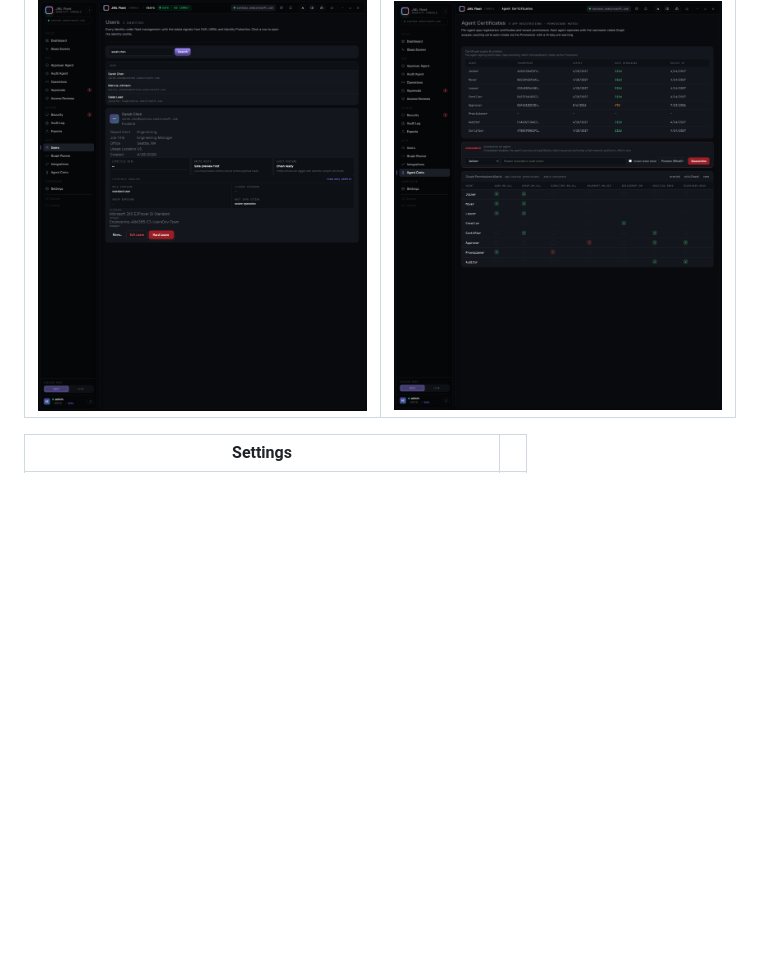
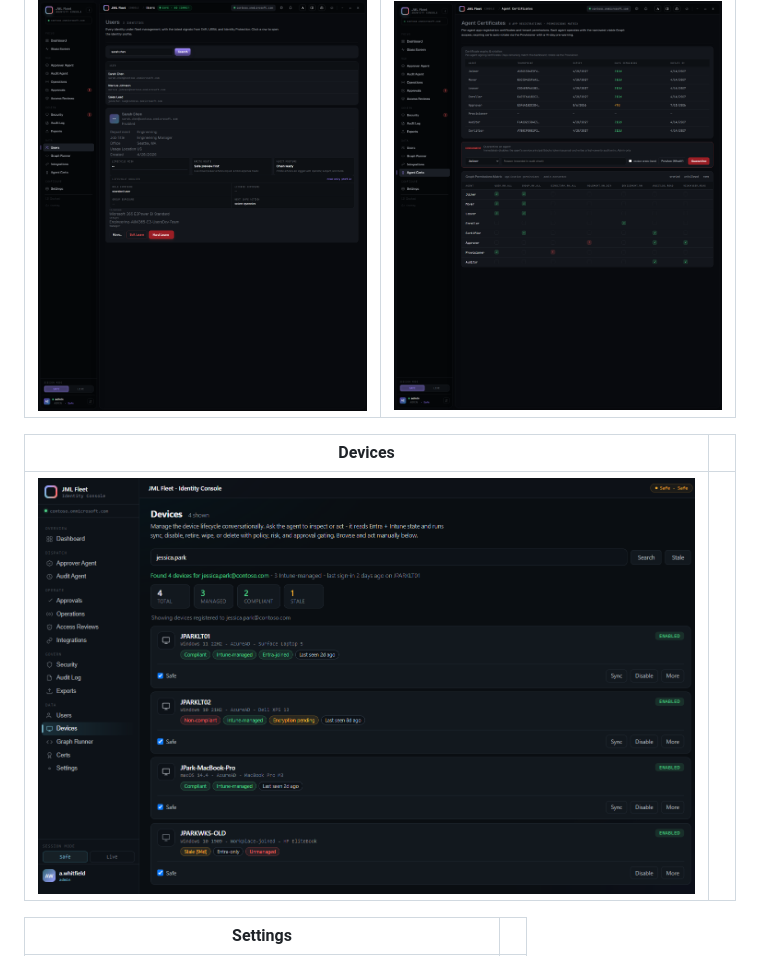
Before and after one commit to TrickyDanceMoves/jml-agent-fleet, a Markdown page: README.md, the part around the change. Drawn GitHub-style; pictures changed too: docs/images/devices.png (added); blank space fills up the shorter version.

Commit message:
docs: add Devices tab screenshot; fix stale Entra operator identity claim in threat model

```diff
--- a/README.md
+++ b/README.md
@@ -76,6 +76,10 @@ Then walk this path:
 | Users | Certs |
 |---|---|
 | ![Users](docs/images/users.png) | ![Certs](docs/images/certs.png) |
+
+| Devices | |
+|---|---|
+| ![Devices](docs/images/devices.png) | |
 
 | Settings | |
 |---|---|
```
Also changed, not shown: docs/threat-model.md (+1 -1 lines), 1 other file.
